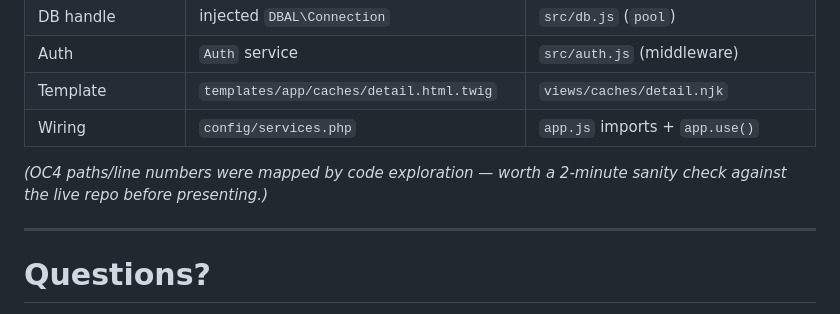
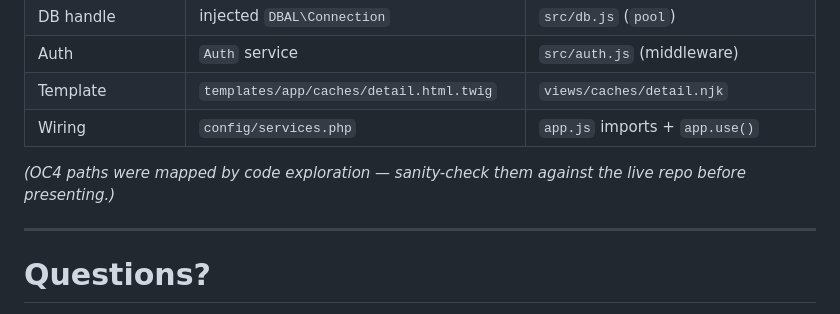
Before and after one commit to hxdimpf/oc5, a Markdown page: docs/oc4-vs-oc5-backend-talk.md, the part around one of its changes. Drawn GitHub-style.

```diff
--- a/docs/oc4-vs-oc5-backend-talk.md
+++ b/docs/oc4-vs-oc5-backend-talk.md
@@ -372,8 +380,7 @@ Whatever you pick, the codebase will look like the codebase you already know."*
 | Template | `templates/app/caches/detail.html.twig` | `views/caches/detail.njk` |
 | Wiring | `config/services.php` | `app.js` imports + `app.use()` |
 
-*(OC4 paths/line numbers were mapped by code exploration — worth a 2-minute sanity
-check against the live repo before presenting.)*
+*(OC4 paths were mapped by code exploration — sanity-check them against the live repo before presenting.)*
 
 ---
 
```
Also changed, not shown: other parts of docs/oc4-vs-oc5-backend-talk.md (+13 -5 lines).
